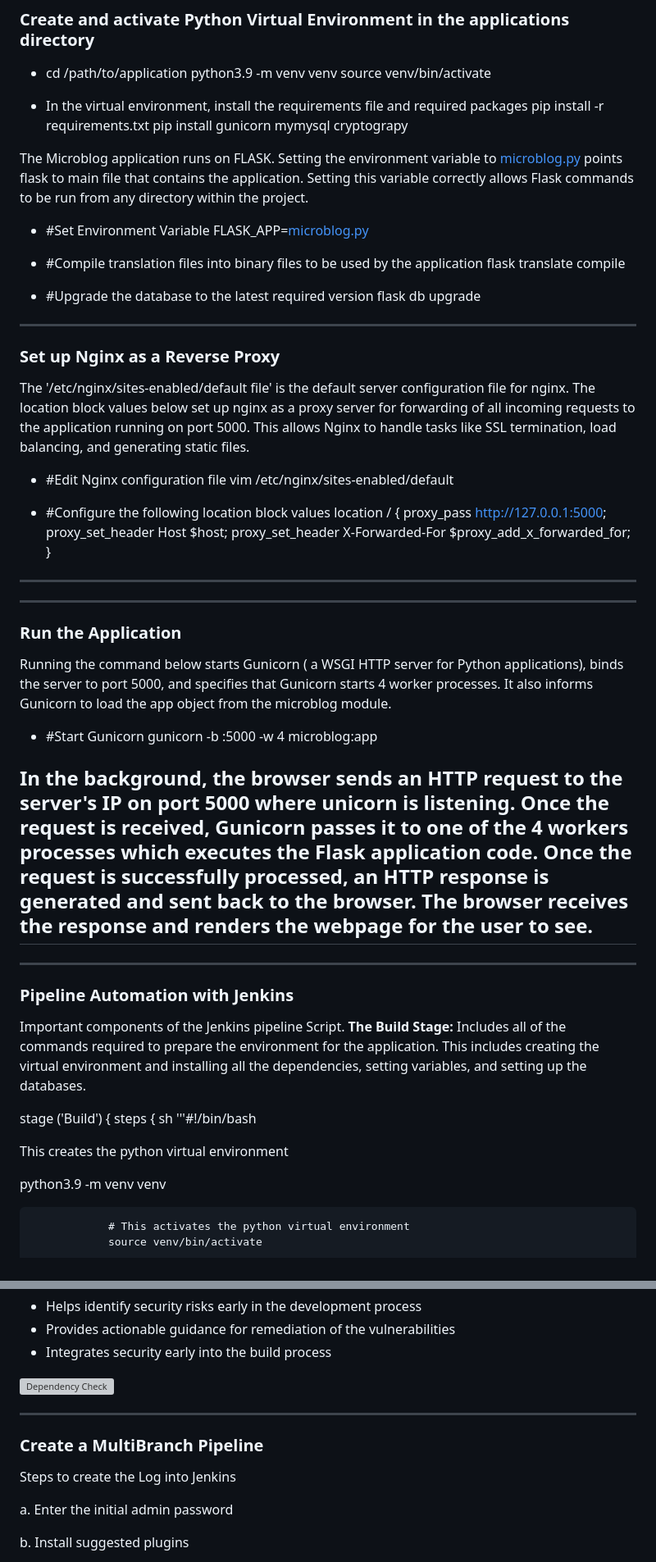
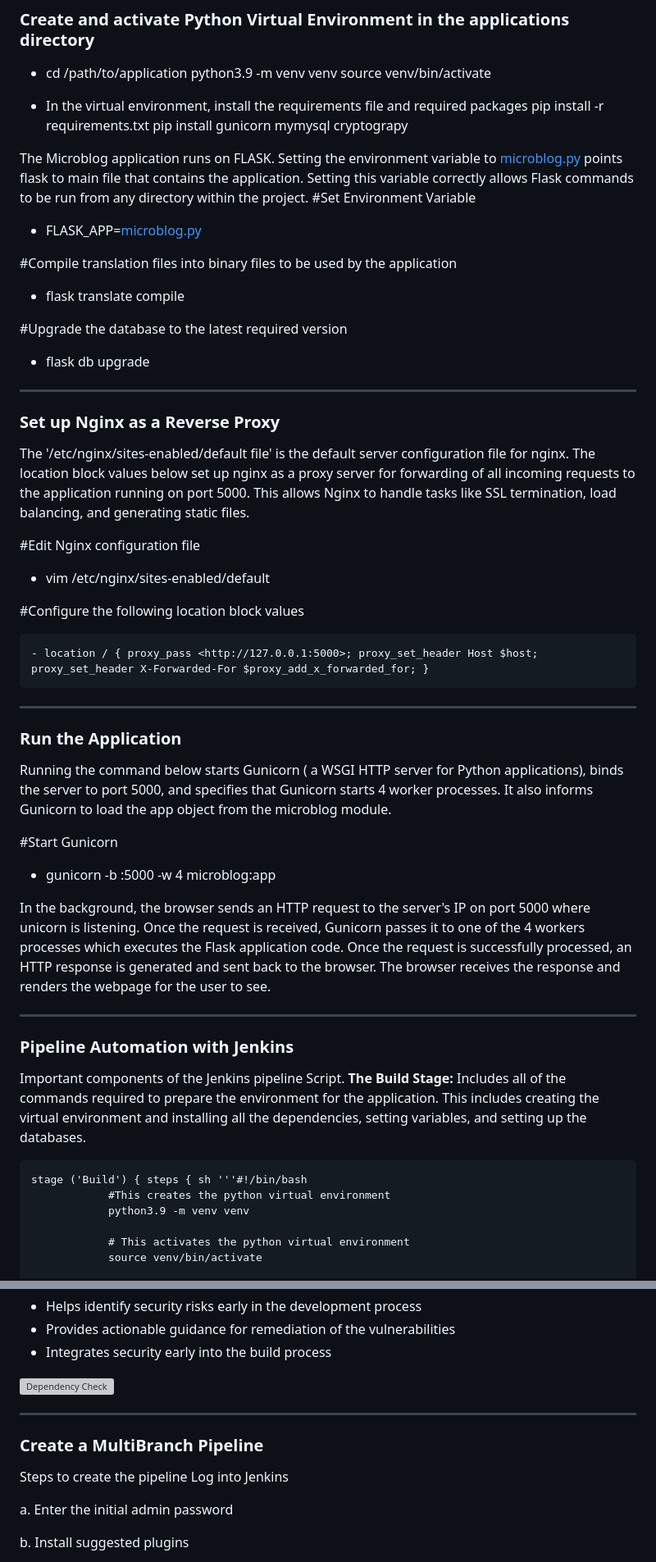
Before and after one commit to uzobola/microblog_EC2_deployment, a Markdown page: README.md, 2 parts joined by grey strips. Shown at 82% size. Rendered like a GitHub page; grey boxes are pictures that could not be loaded.

````diff
--- a/README.md
+++ b/README.md
@@ -52,36 +52,37 @@ A script to install Jenkins was created using the following steps:
   pip install -r requirements.txt pip install gunicorn mymysql cryptograpy
 
 The Microblog application runs on FLASK. Setting the environment variable to [microblog.py](http://microblog.py) points flask to main file that contains the application. Setting this variable correctly allows Flask commands to be run from any directory within the project.
-- #Set Environment Variable
-  FLASK_APP=[microblog.py](http://microblog.py)
+#Set Environment Variable
+-  FLASK_APP=[microblog.py](http://microblog.py)
 
-- #Compile translation files into binary files to be used by the application
-  flask translate compile
+#Compile translation files into binary files to be used by the application
+- flask translate compile
 
-- #Upgrade the database to the latest required version
- flask db upgrade
+#Upgrade the database to the latest required version
+- flask db upgrade
 
 
 ---
 ### **Set up Nginx as a Reverse Proxy**
 The '/etc/nginx/sites-enabled/default file' is the default server configuration file for nginx. The location block values below set up nginx as a proxy server for forwarding of all incoming requests to the application running on port 5000. This allows Nginx to handle tasks like SSL termination, load balancing, and generating static files.
 
-- #Edit Nginx configuration file
-  vim /etc/nginx/sites-enabled/default
+#Edit Nginx configuration file
+- vim /etc/nginx/sites-enabled/default
 
-- #Configure the following location block values
-  location / { proxy_pass <http://127.0.0.1:5000>; proxy_set_header Host $host; proxy_set_header X-Forwarded-For $proxy_add_x_forwarded_for; }
----
+#Configure the following location block values
+```
+- location / { proxy_pass <http://127.0.0.1:5000>; proxy_set_header Host $host; proxy_set_header X-Forwarded-For $proxy_add_x_forwarded_for; }
+```
+
 
 ---
 ### Run the Application
 Running the command below starts Gunicorn ( a WSGI HTTP server for Python applications), binds the server to port 5000, and specifies that Gunicorn starts 4 worker processes. It also informs Gunicorn to load the app object from the microblog module.
 
-- #Start Gunicorn
-  gunicorn -b :5000 -w 4 microblog:app
+#Start Gunicorn
+- gunicorn -b :5000 -w 4 microblog:app
 
 In the background, the browser sends an HTTP request to the server's IP on port 5000 where unicorn is listening. Once the request is received, Gunicorn passes it to one of the 4 workers processes which executes the Flask application code. Once the request is successfully processed, an HTTP response is generated and sent back to the browser. The browser receives the response and renders the webpage for the user to see.
----
 
 ---
 ### **Pipeline Automation with Jenkins**
@@ -89,13 +90,11 @@ Important components of the Jenkins pipeline Script.
 **The Build Stage:**
 Includes all of the commands required to prepare the environment for the application. This includes creating the virtual environment and installing all the dependencies, setting variables, and setting up the databases.
 
+```
 stage ('Build') { steps { sh '''#!/bin/bash
+            #This creates the python virtual environment
+            python3.9 -m venv venv
 
-This creates the python virtual environment
-
-python3.9 -m venv venv
-
-```
             # This activates the python virtual environment
             source venv/bin/activate
 
@@ -167,12 +167,11 @@ The OWASP Dependency-Check plugin for Jenkins is a security tool that automates
 
 ![Dependency Check](https://github.com/user-attachments/assets/f4c31749-c45f-48a8-ab2d-ba8ffe4d52b6)
 
+
 ---
-
-
 ### **Create a MultiBranch Pipeline**
 
-Steps to create the
+Steps to create the pipeline
 Log into Jenkins
 
 a. Enter the initial admin password
````
Also changed, not shown: other parts of README.md (+22 -21 lines).
